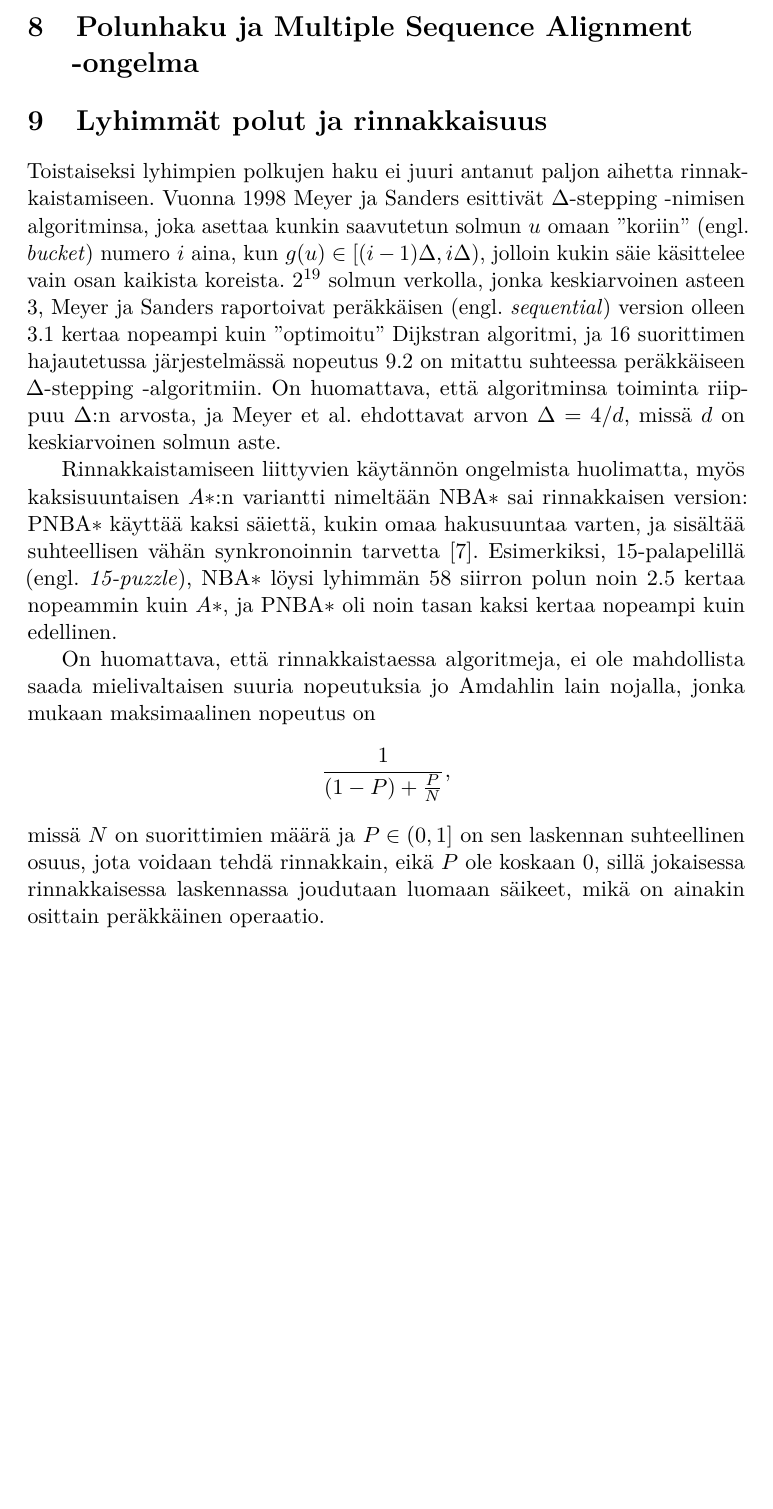
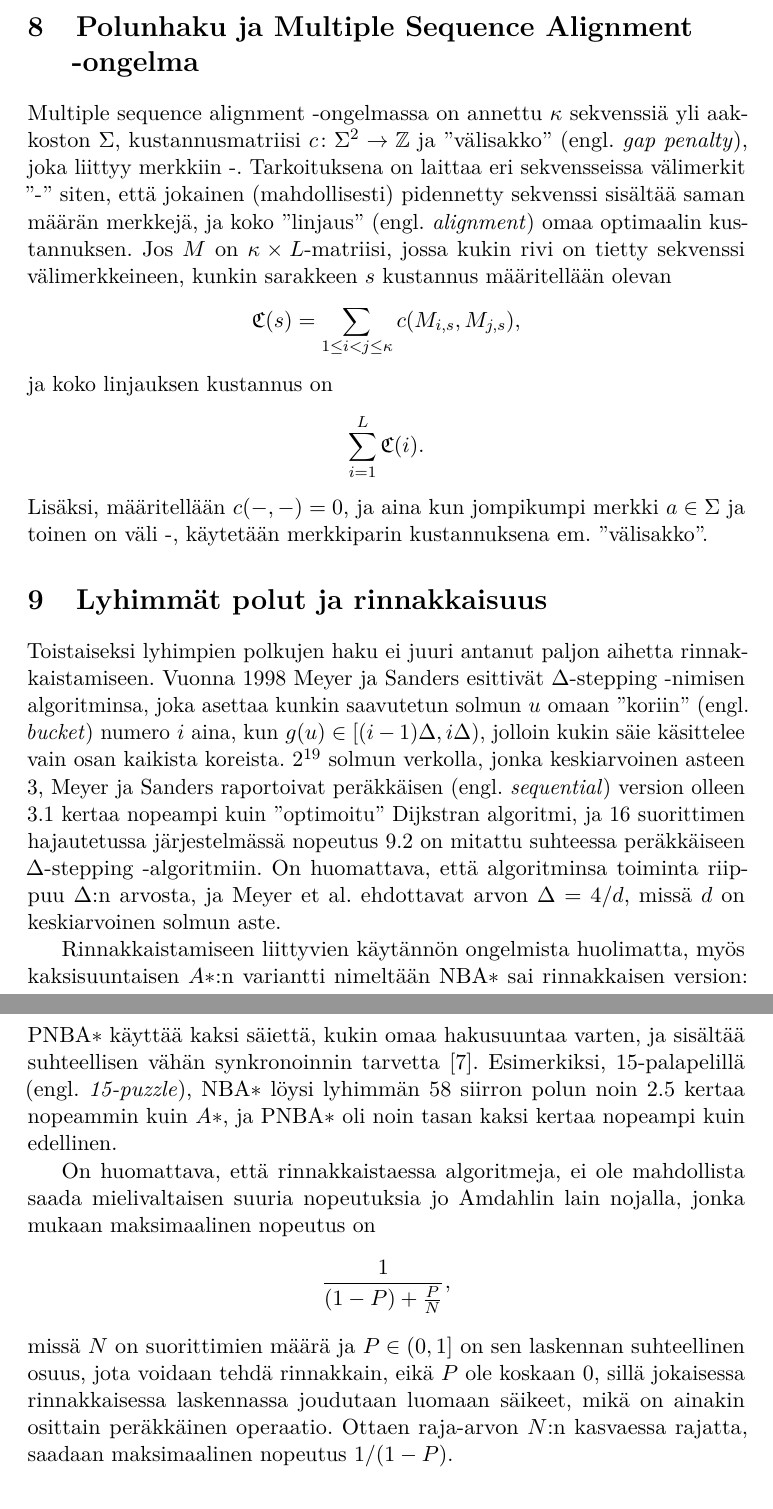
Before and after one commit to coderodde/bsc-thesis, a LaTeX document (aine.tex): part of page 13 of 14 before the commit and two parts of pages 13 and 14 of 15 after it, the two joined at a grey line, cut so that both start at the same text, the shorter picture padded with empty space. Compiled offline with pdfLaTeX.

Commit message:
Working on MSA

```diff
--- a/aine.tex
+++ b/aine.tex
@@ -395,6 +395,15 @@ Lisäksi, järjestelmä liittää jokaiseen verkon kaareen ''kaarivipuvektorin''
 Koska kaksisuuntainen haku on mahdollista myös kaarivipujärjestelmässä, asia vaatii vain sen, että kuhunkin kaaren liitetään kaksi vipuvektoria, yksi kutakin hakusuuntaa varten. Tällaisella algoritmilla Möhring et al. raportoivat nopeutuksen suhteessa tavalliseen Dijkstran algoritmiin olleen yli 500 noin yhden miljoonan solmun ja $2.5 \times 10^6$ kaaren verkolla.
 
 \section{Polunhaku ja Multiple Sequence Alignment \\-ongelma}
+Multiple sequence alignment -ongelmassa on annettu $\kappa$ sekvenssiä yli aakkoston $\Sigma$, kustannusmatriisi $c \colon \Sigma^2 \to \mathbb{Z}$ ja ''välisakko'' (engl. \textit{gap penalty}), joka liittyy merkkiin -. Tarkoituksena on laittaa eri sekvensseissa välimerkit ''-'' siten, että jokainen (mahdollisesti) pidennetty sekvenssi sisältää saman määrän merkkejä, ja koko ''linjaus'' (engl. \textit{alignment}) omaa optimaalin kustannuksen. Jos $M$ on $\kappa \times L$-matriisi, jossa kukin rivi on tietty sekvenssi välimerkkeineen, kunkin sarakkeen $s$ kustannus määritellään olevan
+\[
+\mathfrak{C}(s) = \sum_{1 \leq i < j \leq \kappa} c(M_{i, s}, M_{j, s}),
+\]
+ja koko linjauksen kustannus on
+\[
+\sum_{i = 1}^L \mathfrak{C}(i).
+\]
+Lisäksi, määritellään $c(-,-) = 0$, ja aina kun jompikumpi merkki $a \in \Sigma$ ja toinen on väli -, käytetään merkkiparin kustannuksena em. ''välisakko''.
 
 \section{Lyhimmät polut ja rinnakkaisuus}
 Toistaiseksi lyhimpien polkujen haku ei juuri antanut paljon aihetta rinnakkaistamiseen. Vuonna 1998 Meyer ja Sanders esittivät $\Delta$-stepping -nimisen algoritminsa, joka asettaa kunkin saavutetun solmun $u$ omaan ''koriin'' (engl. \textit{bucket}) numero $i$ aina, kun $g(u) \in [(i - 1)\Delta, i\Delta)$, jolloin kukin säie käsittelee vain osan kaikista koreista. $2^{19}$ solmun verkolla, jonka keskiarvoinen asteen 3, Meyer ja Sanders raportoivat peräkkäisen (engl. \textit{sequential}) version olleen 3.1 kertaa nopeampi kuin ''optimoitu'' Dijkstran algoritmi, ja 16 suorittimen hajautetussa järjestelmässä nopeutus 9.2 on mitattu suhteessa peräkkäiseen $\Delta$-stepping -algoritmiin. On huomattava, että algoritminsa toiminta riippuu $\Delta$:n arvosta, ja Meyer et al. ehdottavat arvon $\Delta = 4/d$, missä $d$ on keskiarvoinen solmun aste.
@@ -405,7 +414,7 @@ On huomattava, että rinnakkaistaessa algoritmeja, ei ole mahdollista saada miel
 \[
 \frac{1}{(1 - P) + \frac{P}{N}},
 \]
-missä $N$ on suorittimien määrä ja $P \in (0, 1]$ on sen laskennan suhteellinen osuus, jota voidaan tehdä rinnakkain, eikä $P$ ole koskaan 0, sillä jokaisessa rinnakkaisessa laskennassa joudutaan luomaan säikeet, mikä on ainakin osittain peräkkäinen operaatio.
+missä $N$ on suorittimien määrä ja $P \in (0, 1]$ on sen laskennan suhteellinen osuus, jota voidaan tehdä rinnakkain, eikä $P$ ole koskaan 0, sillä jokaisessa rinnakkaisessa laskennassa joudutaan luomaan säikeet, mikä on ainakin osittain peräkkäinen operaatio. Ottaen raja-arvon $N$:n kasvaessa rajatta, saadaan maksimaalinen nopeutus $1 / (1 - P)$.
 
 \bibliographystyle{babplain-lf}
 \bibliography{refs}
```
Also changed, not shown: aine.pdf.
